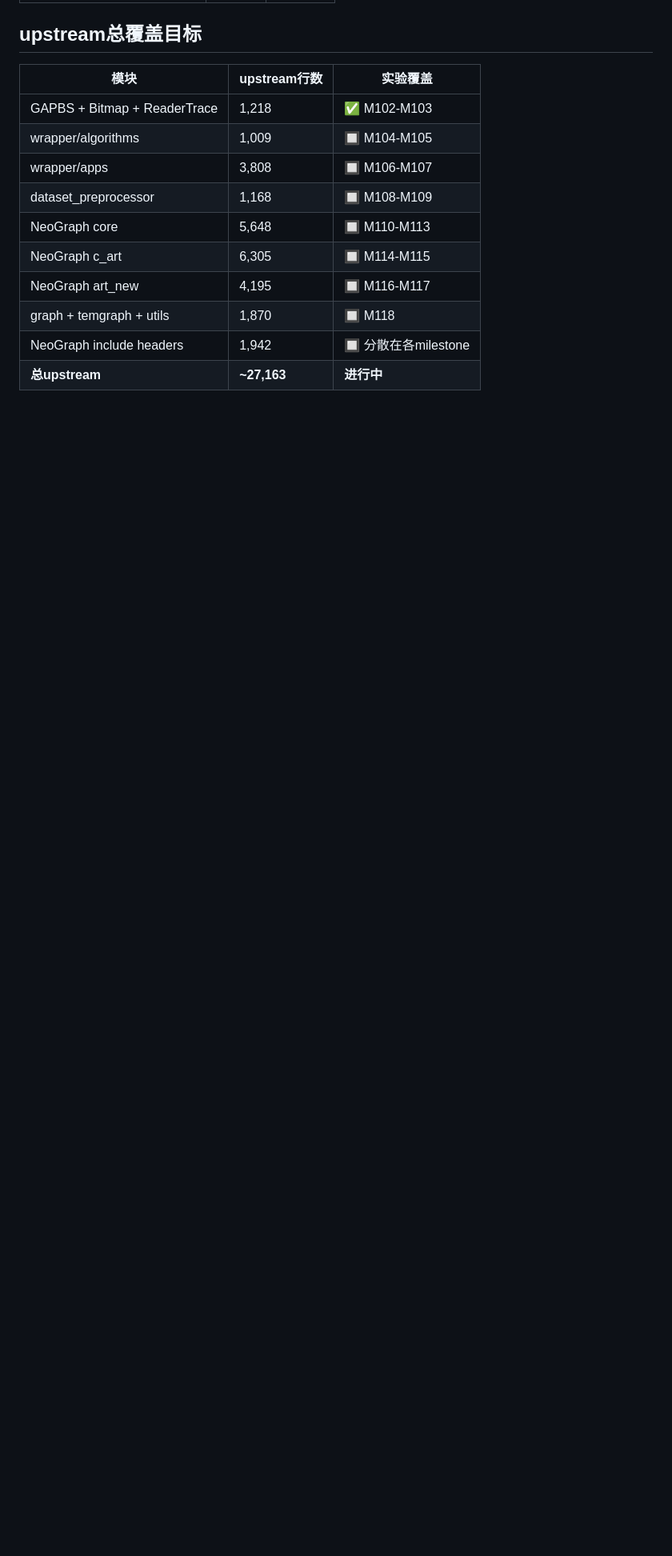
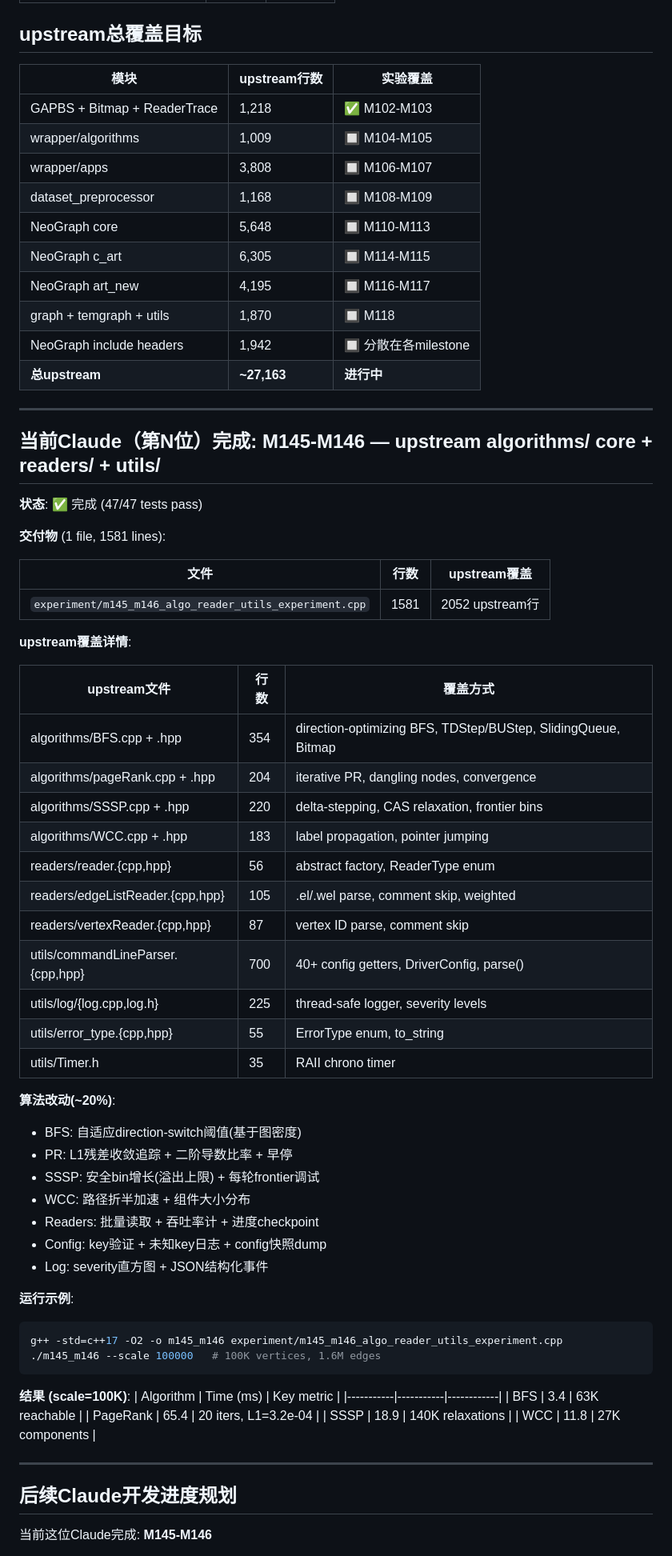
Before and after one commit to dylanyunlon/philemon-TSH, a Markdown page: CLAUDE_DEVELOPMENT_PLAN.md, the part around one of its changes. Shown at 80% size. GitHub-like rendering; blank space fills up the shorter version.

Commit message:
Update dev plan: M145-M146 complete + future Claude schedule

````diff
--- a/CLAUDE_DEVELOPMENT_PLAN.md
+++ b/CLAUDE_DEVELOPMENT_PLAN.md
@@ -360,3 +360,62 @@
 | graph + temgraph + utils | 1,870 | 🔲 M118 |
 | NeoGraph include headers | 1,942 | 🔲 分散在各milestone |
 | **总upstream** | **~27,163** | **进行中** |
+
+
+---
+
+## 当前Claude（第N位）完成: M145-M146 — upstream algorithms/ core + readers/ + utils/
+
+**状态**: ✅ 完成 (47/47 tests pass)
+
+**交付物** (1 file, 1581 lines):
+
+| 文件 | 行数 | upstream覆盖 |
+|------|------|-------------|
+| `experiment/m145_m146_algo_reader_utils_experiment.cpp` | 1581 | 2052 upstream行 |
+
+**upstream覆盖详情**:
+
+| upstream文件 | 行数 | 覆盖方式 |
+|-------------|------|---------|
+| algorithms/BFS.cpp + .hpp | 354 | direction-optimizing BFS, TDStep/BUStep, SlidingQueue, Bitmap |
+| algorithms/pageRank.cpp + .hpp | 204 | iterative PR, dangling nodes, convergence |
+| algorithms/SSSP.cpp + .hpp | 220 | delta-stepping, CAS relaxation, frontier bins |
+| algorithms/WCC.cpp + .hpp | 183 | label propagation, pointer jumping |
+| readers/reader.{cpp,hpp} | 56 | abstract factory, ReaderType enum |
+| readers/edgeListReader.{cpp,hpp} | 105 | .el/.wel parse, comment skip, weighted |
+| readers/vertexReader.{cpp,hpp} | 87 | vertex ID parse, comment skip |
+| utils/commandLineParser.{cpp,hpp} | 700 | 40+ config getters, DriverConfig, parse() |
+| utils/log/{log.cpp,log.h} | 225 | thread-safe logger, severity levels |
+| utils/error_type.{cpp,hpp} | 55 | ErrorType enum, to_string |
+| utils/Timer.h | 35 | RAII chrono timer |
+
+**算法改动(~20%)**:
+- BFS: 自适应direction-switch阈值(基于图密度)
+- PR: L1残差收敛追踪 + 二阶导数比率 + 早停
+- SSSP: 安全bin增长(溢出上限) + 每轮frontier调试
+- WCC: 路径折半加速 + 组件大小分布
+- Readers: 批量读取 + 吞吐率计 + 进度checkpoint
+- Config: key验证 + 未知key日志 + config快照dump
+- Log: severity直方图 + JSON结构化事件
+
+**运行示例**:
+```bash
+g++ -std=c++17 -O2 -o m145_m146 experiment/m145_m146_algo_reader_utils_experiment.cpp
+./m145_m146 --scale 100000   # 100K vertices, 1.6M edges
+```
+
+**结果 (scale=100K)**:
+| Algorithm | Time (ms) | Key metric |
+|-----------|-----------|------------|
+| BFS | 3.4 | 63K reachable |
+| PageRank | 65.4 | 20 iters, L1=3.2e-04 |
+| SSSP | 18.9 | 140K relaxations |
+| WCC | 11.8 | 27K components |
+
+---
+
+## 后续Claude开发进度规划
+
+当前这位Claude完成: **M145-M146**
+
````
Also changed, not shown: other parts of CLAUDE_DEVELOPMENT_PLAN.md (+15 -0 lines).
